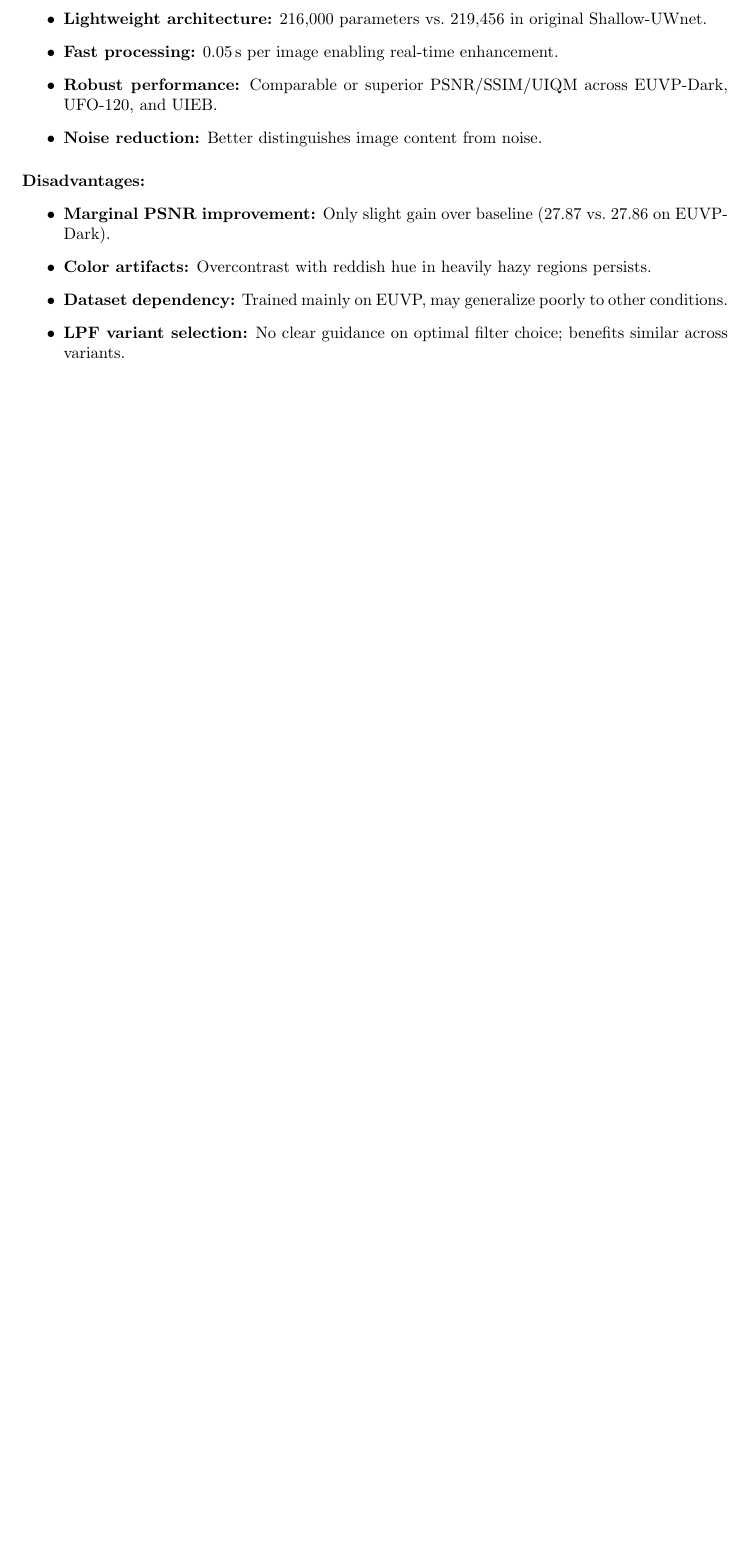
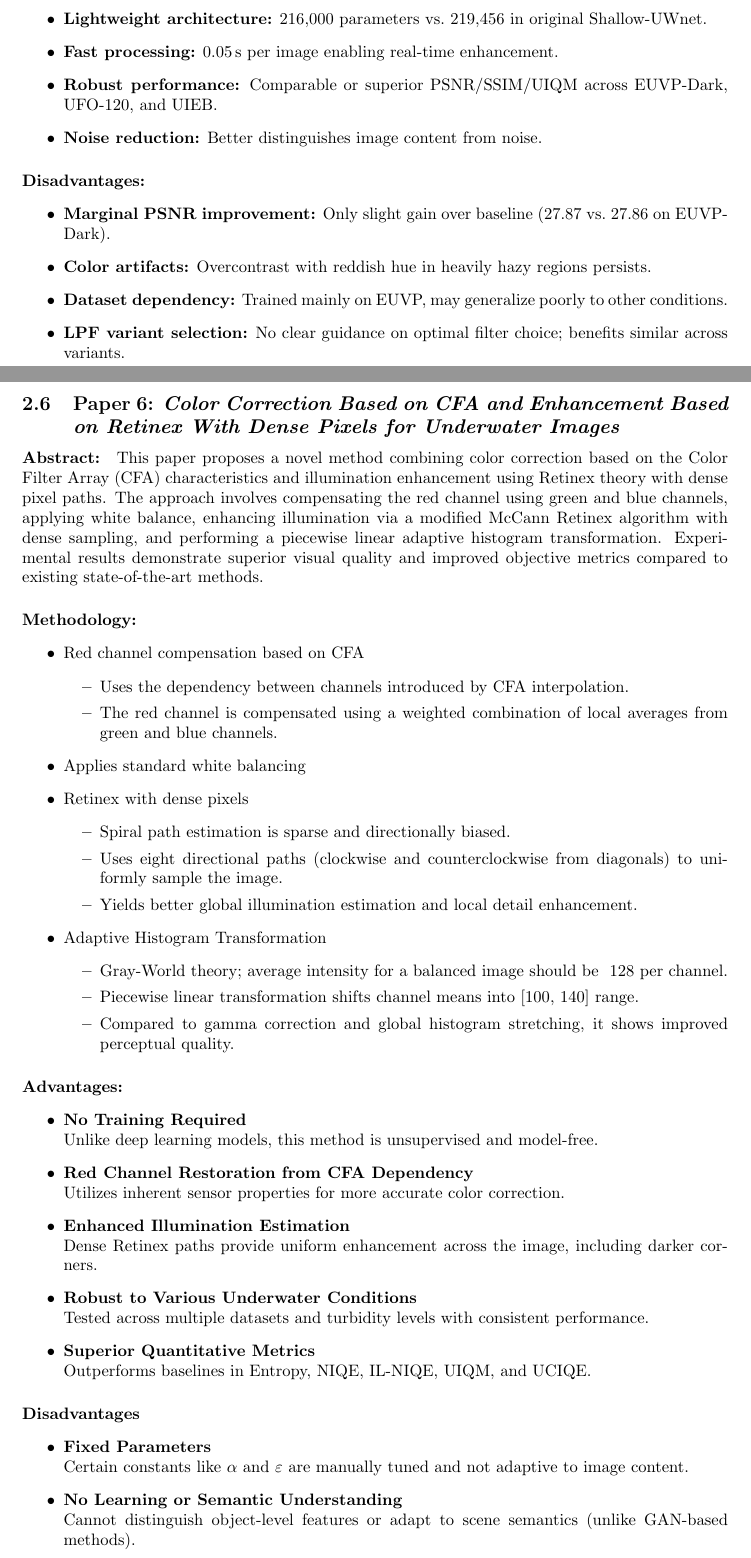
Before and after one commit to math-lover31415/Final-Year-Project, a LaTeX document (Docs/Latex/Literature Review Document/main.tex): part of page 4 of 6 before the commit and two parts of pages 4 and 5 of 7 after it, the two joined at a grey line, cut so that both start at the same text, the shorter picture padded with empty space. Compiled offline with pdfLaTeX.

Commit message:
Update latex file for Literature Review

````diff
--- a/Docs/Latex/Literature Review Document/main.tex
+++ b/Docs/Latex/Literature Review Document/main.tex
@@ -230,6 +230,60 @@ Demonstrates superior results with \textbf{PSNR = 27.87}, \textbf{SSIM = 0.84},
     \item \textbf{Dataset dependency:} Trained mainly on EUVP, may generalize poorly to other conditions.
     \item \textbf{LPF variant selection:} No clear guidance on optimal filter choice; benefits similar across variants.
 \end{itemize}
-```
 
-\section*{3 Literature Review Summary}
+\subsection{Paper 6: \textit{Color Correction Based on CFA and Enhancement
+Based on Retinex With Dense Pixels for
+Underwater Images}}
+
+\paragraph{Abstract:}
+This paper proposes a novel method combining color correction based on the Color Filter Array (CFA) characteristics and illumination enhancement using Retinex theory with dense pixel paths. The approach involves compensating the red channel using green and blue channels, applying white balance, enhancing illumination via a modified McCann Retinex algorithm with dense sampling, and performing a piecewise linear adaptive histogram transformation. Experimental results demonstrate superior visual quality and improved objective metrics compared to existing state-of-the-art methods.
+
+\paragraph{Methodology:}
+\begin{itemize}
+    \item Red channel compensation based on CFA
+        \begin{itemize}
+            \item Uses the dependency between channels introduced by CFA interpolation.
+            \item The red channel is compensated using a weighted combination of local averages from green and blue channels.
+        \end{itemize}
+
+    \item Applies standard white balancing
+    \item Retinex with dense pixels
+        \begin{itemize}
+            \item Spiral path estimation is sparse and directionally biased.
+            \item Uses eight directional paths (clockwise and counterclockwise from diagonals) to uniformly sample the image.
+            \item Yields better global illumination estimation and local detail enhancement.
+        \end{itemize}
+    \item Adaptive Histogram Transformation
+        \begin{itemize}
+            \item Gray-World theory; average intensity for a balanced image should be ~128 per channel.
+            \item Piecewise linear transformation shifts channel means into [100, 140] range.
+            \item Compared to gamma correction and global histogram stretching, it shows improved perceptual quality.
+        \end{itemize}
+\end{itemize}
+
+\paragraph{Advantages:}
+\begin{itemize}
+    \item \textbf{No Training Required} \\
+    Unlike deep learning models, this method is unsupervised and model-free.
+
+    \item \textbf{Red Channel Restoration from CFA Dependency} \\
+    Utilizes inherent sensor properties for more accurate color correction.
+
+    \item \textbf{Enhanced Illumination Estimation} \\
+    Dense Retinex paths provide uniform enhancement across the image, including darker corners.
+
+    \item \textbf{Robust to Various Underwater Conditions} \\
+    Tested across multiple datasets and turbidity levels with consistent performance.
+
+    \item \textbf{Superior Quantitative Metrics} \\
+    Outperforms baselines in Entropy, NIQE, IL-NIQE, UIQM, and UCIQE.
+\end{itemize}
+
+\paragraph{Disadvantages}
+
+\begin{itemize}
+    \item \textbf{Fixed Parameters} \\
+    Certain constants like $\alpha$ and $\varepsilon$ are manually tuned and not adaptive to image content.
+
+    \item \textbf{No Learning or Semantic Understanding} \\
+    Cannot distinguish object-level features or adapt to scene semantics (unlike GAN-based methods).
````
Also changed, not shown: Docs/Latex/Literature Review Document/main.tex (24 more changed lines).
